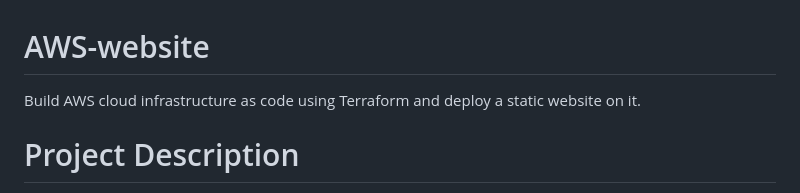
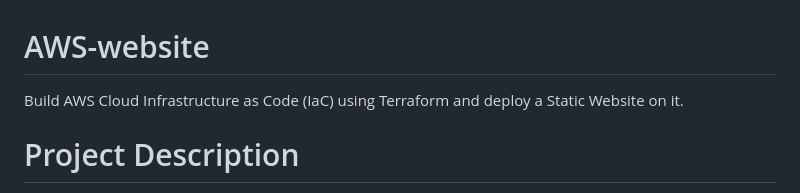
Before and after one commit to swbergmann/AWS-website, a Markdown page: README.md, the part around the change. Rendered like a GitHub page.

```diff
--- a/README.md
+++ b/README.md
@@ -1,5 +1,5 @@
 # AWS-website
-Build AWS cloud infrastructure as code using Terraform and deploy a static website on it.
+Build AWS Cloud Infrastructure as Code (IaC) using Terraform and deploy a Static Website on it.
 
 # Project Description
 This application creates (and destroys) the necessary cloud infrastructure resources to host a static website on AWS. It also uploads (and destroys) the static website (located in the directory: s3_content/) to the S3 backend.
```
